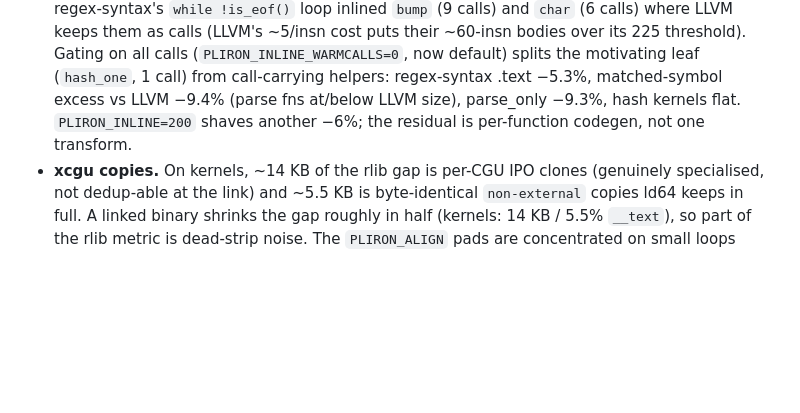
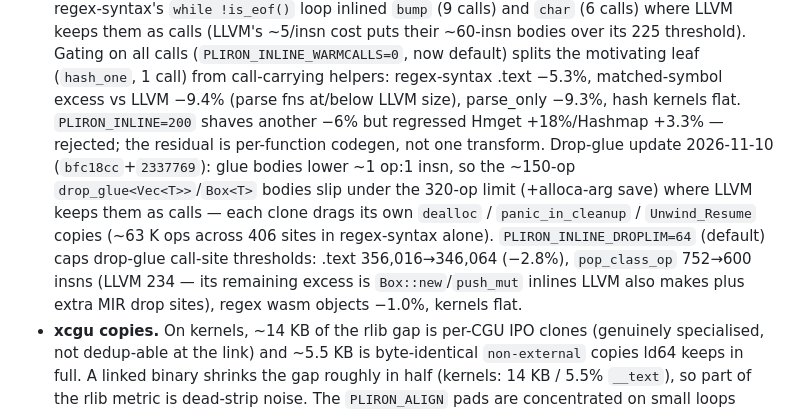
Before and after one commit to haydenflinner/rustc_codegen_pliron, a Markdown page: docs/PARITY.md, the part around the change. GitHub-like rendering; blank space fills up the shorter version.

Commit message:
docs: DROPLIM=64 size win + INLINE=200 runtime rejection

```diff
--- a/docs/PARITY.md
+++ b/docs/PARITY.md
@@ -342,8 +342,20 @@ in the scoreboard and in the linked history files.
   motivating leaf (`hash_one`, 1 call) from call-carrying helpers:
   regex-syntax .text −5.3%, matched-symbol excess vs LLVM −9.4%
   (parse fns at/below LLVM size), parse_only −9.3%, hash kernels
-  flat. `PLIRON_INLINE=200` shaves another −6%; the residual is
-  per-function codegen, not one transform.
+  flat. `PLIRON_INLINE=200` shaves another −6% but regressed
+  Hmget +18%/Hashmap +3.3% — rejected; the residual is
+  per-function codegen, not one transform. Drop-glue update
+  2026-11-10 (`bfc18cc`+`2337769`): glue bodies lower ~1 op:1
+  insn, so the ~150-op `drop_glue<Vec<T>>`/`Box<T>` bodies slip
+  under the 320-op limit (+alloca-arg save) where LLVM keeps
+  them as calls — each clone drags its own `dealloc` /
+  `panic_in_cleanup` / `Unwind_Resume` copies (~63 K ops across
+  406 sites in regex-syntax alone). `PLIRON_INLINE_DROPLIM=64`
+  (default) caps drop-glue call-site thresholds: .text
+  356,016→346,064 (−2.8%), `pop_class_op` 752→600 insns (LLVM
+  234 — its remaining excess is `Box::new`/`push_mut` inlines
+  LLVM also makes plus extra MIR drop sites), regex wasm
+  objects −1.0%, kernels flat.
 - **xcgu copies.** On kernels, ~14 KB of the rlib gap is per-CGU IPO
   clones (genuinely specialised, not dedup-able at the link) and ~5.5 KB
   is byte-identical `non-external` copies ld64 keeps in full. A linked
```
